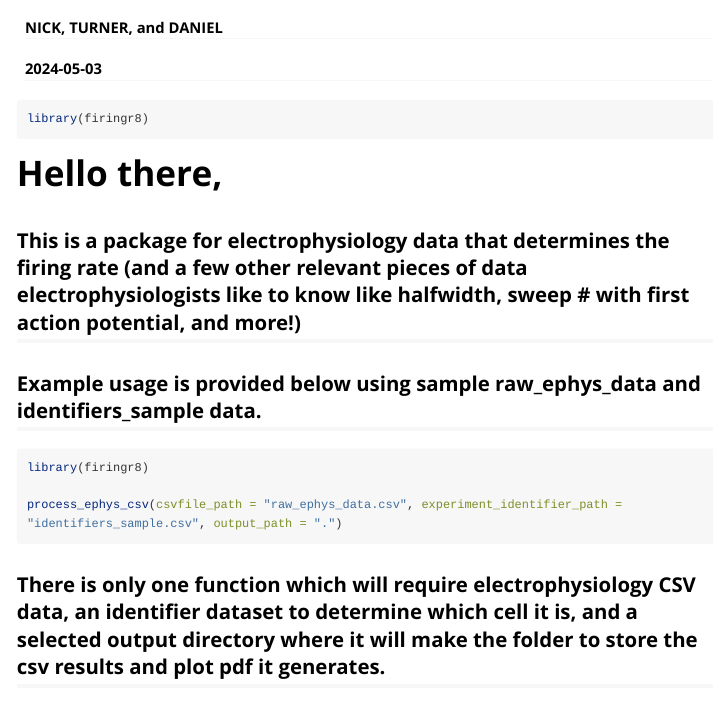
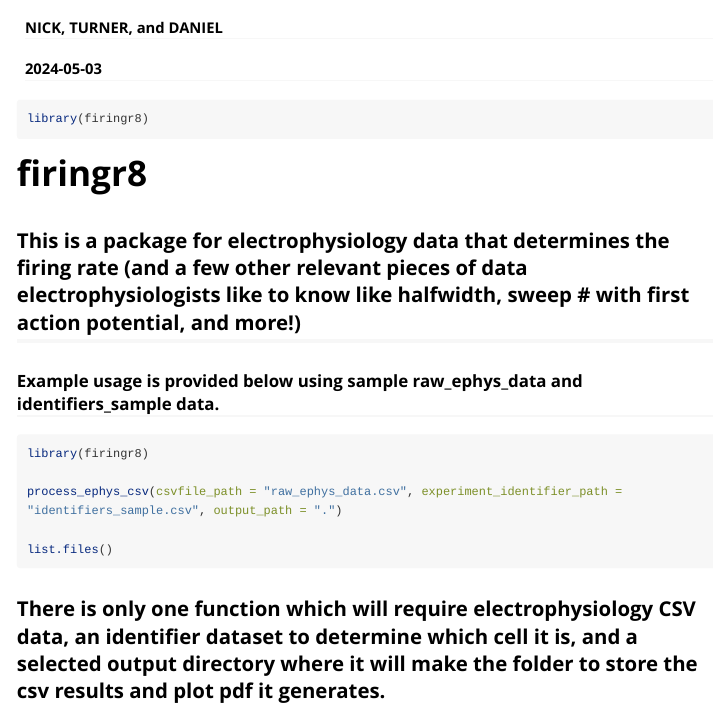
Before and after one commit to nickmrussell/Final_Project, an R Markdown document (vignettes/firingr8.Rmd): the page in a window 1100 px wide, from 60 px down. Rendered offline with R 4.5, knitr and Pandoc, with nearby package versions; long lines of code are wrapped.

Commit message:
rebuilt again

````diff
--- a/vignettes/firingr8.Rmd
+++ b/vignettes/firingr8.Rmd
@@ -19,14 +19,17 @@ knitr::opts_chunk$set(
 ```{r setup}
 library(firingr8)
 ```
+# firingr8
 
-# Hello there,
 ## This is a package for electrophysiology data that determines the firing rate (and a few other relevant pieces of data electrophysiologists like to know like halfwidth, sweep # with first action potential, and more!)
-## Example usage is provided below using sample raw_ephys_data and identifiers_sample data.
+
+### Example usage is provided below using sample raw_ephys_data and identifiers_sample data.
 ```{r, eval = FALSE}
 library(firingr8)
 
 process_ephys_csv(csvfile_path = "raw_ephys_data.csv", experiment_identifier_path = "identifiers_sample.csv", output_path = ".")
+
+list.files()
 ```
 
 ## There is only one function which will require electrophysiology CSV data, an identifier dataset to determine which cell it is, and a selected output directory where it will make the folder to store the csv results and plot pdf it generates.
````
Also changed, not shown: 1 other file.
